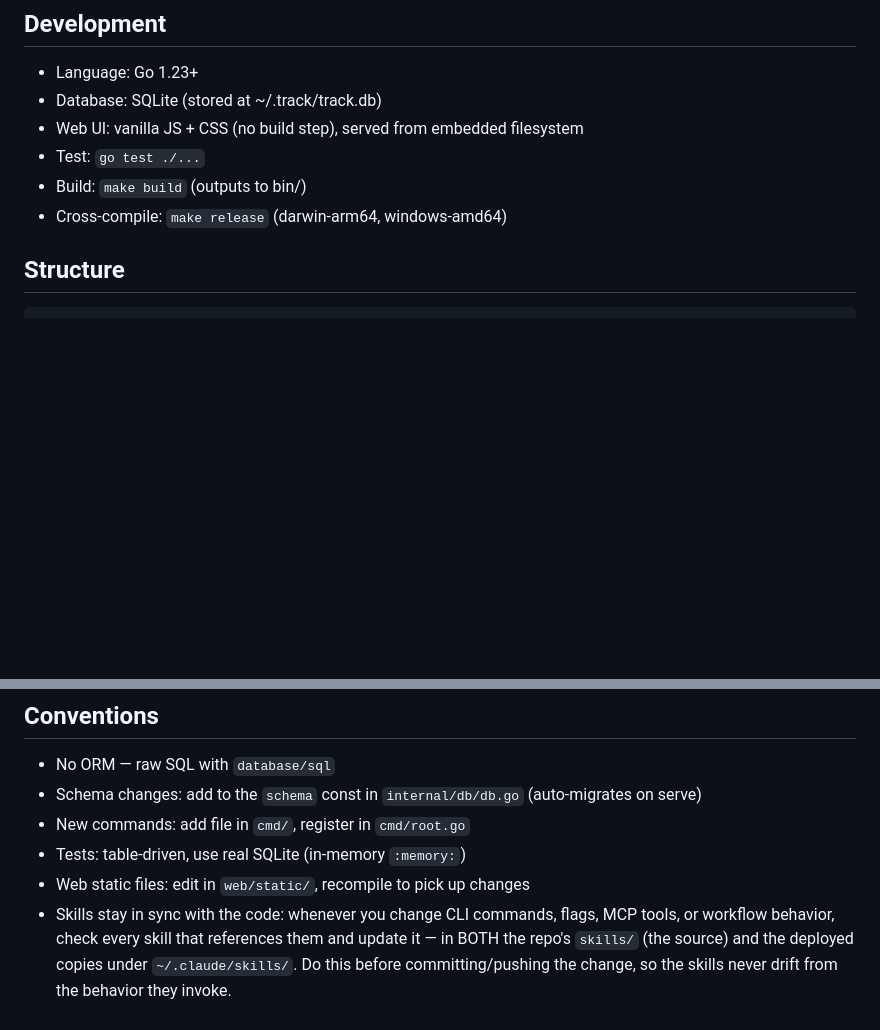
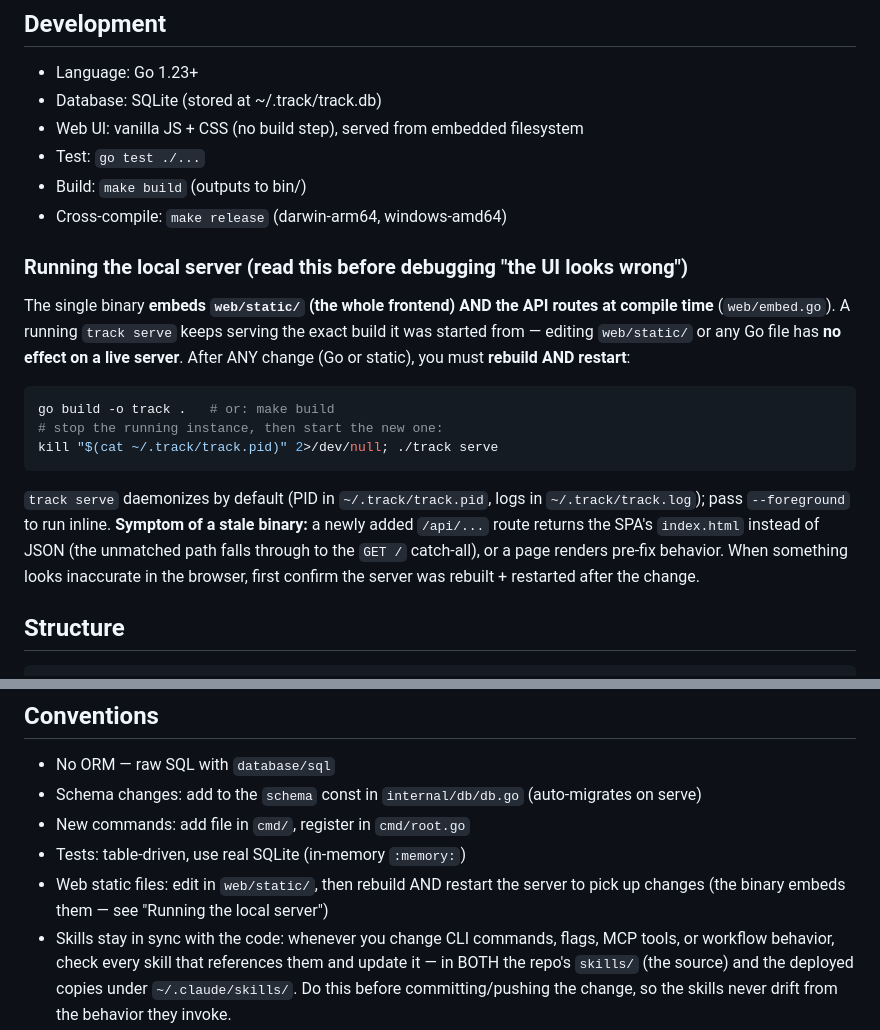
Before and after one commit to RunOnYourOwn/track, a Markdown page: CLAUDE.md, 2 parts joined by grey strips. Drawn GitHub-style; blank space fills up the shorter version.

Commit message:
Document the embedded-binary rebuild/restart gotcha
Add a "Running the local server" section: the binary embeds web/static + API
routes at compile time, so a running `track serve` must be rebuilt AND restarted
after any change. Includes the tell-tale symptom (new /api routes returning the
SPA HTML), which cost real debugging time.

Co-Authored-By: Claude Opus 4.7 (1M context) <noreply@anthropic.com>

````diff
--- a/CLAUDE.md
+++ b/CLAUDE.md
@@ -10,6 +10,27 @@ CLI + web UI for local project management. Single Go binary, SQLite database, no
 - Test: `go test ./...`
 - Build: `make build` (outputs to bin/)
 - Cross-compile: `make release` (darwin-arm64, windows-amd64)
+
+### Running the local server (read this before debugging "the UI looks wrong")
+
+The single binary **embeds `web/static/` (the whole frontend) AND the API routes
+at compile time** (`web/embed.go`). A running `track serve` keeps serving the
+exact build it was started from — editing `web/static/` or any Go file has **no
+effect on a live server**. After ANY change (Go or static), you must **rebuild
+AND restart**:
+
+```bash
+go build -o track .   # or: make build
+# stop the running instance, then start the new one:
+kill "$(cat ~/.track/track.pid)" 2>/dev/null; ./track serve
+```
+
+`track serve` daemonizes by default (PID in `~/.track/track.pid`, logs in
+`~/.track/track.log`); pass `--foreground` to run inline. **Symptom of a stale
+binary:** a newly added `/api/...` route returns the SPA's `index.html` instead
+of JSON (the unmatched path falls through to the `GET /` catch-all), or a page
+renders pre-fix behavior. When something looks inaccurate in the browser, first
+confirm the server was rebuilt + restarted after the change.
 
 ## Structure
 ```
@@ -38,7 +59,8 @@ skills/        — Claude Code skill definitions (deployed to ~/.claude/skills/)
 - Schema changes: add to the `schema` const in `internal/db/db.go` (auto-migrates on serve)
 - New commands: add file in `cmd/`, register in `cmd/root.go`
 - Tests: table-driven, use real SQLite (in-memory `:memory:`)
-- Web static files: edit in `web/static/`, recompile to pick up changes
+- Web static files: edit in `web/static/`, then rebuild AND restart the server
+  to pick up changes (the binary embeds them — see "Running the local server")
 - Skills stay in sync with the code: whenever you change CLI commands, flags, MCP
   tools, or workflow behavior, check every skill that references them and update
   it — in BOTH the repo's `skills/` (the source) and the deployed copies under
````
